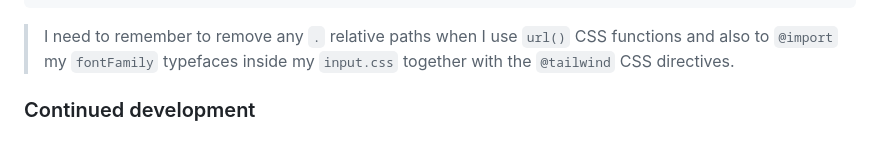
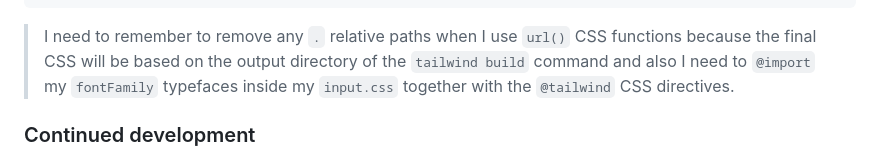
Before and after one commit to Luzefiru/order-summary-component, a Markdown page: README.md, the part around the change. Drawn GitHub-style.

Commit message:
docs: update README.md

````diff
--- a/README.md
+++ b/README.md
@@ -90,7 +90,7 @@ module.exports = {
 };
 ```
 
-> I need to remember to remove any `.` relative paths when I use `url()` CSS functions and also to `@import` my `fontFamily` typefaces inside my `input.css` together with the `@tailwind` CSS directives.
+> I need to remember to remove any `.` relative paths when I use `url()` CSS functions because the final CSS will be based on the output directory of the `tailwind build` command and also I need to `@import` my `fontFamily` typefaces inside my `input.css` together with the `@tailwind` CSS directives.
 
 ### Continued development
 
````
